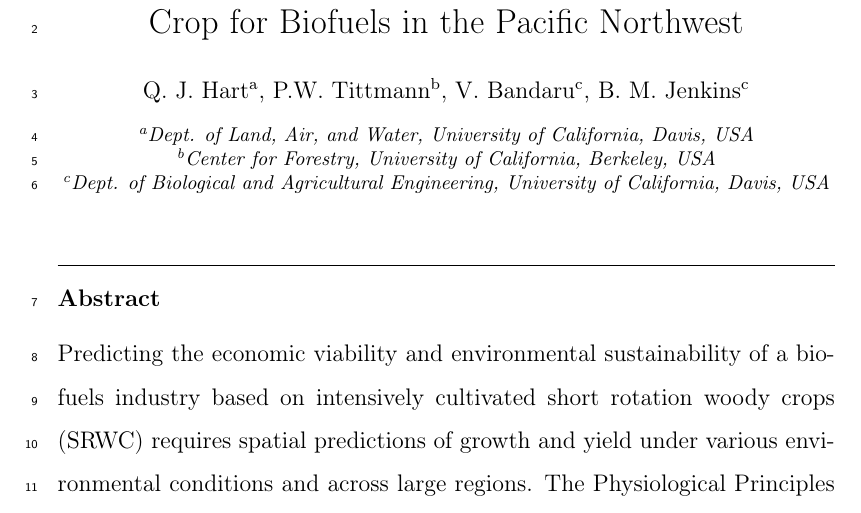
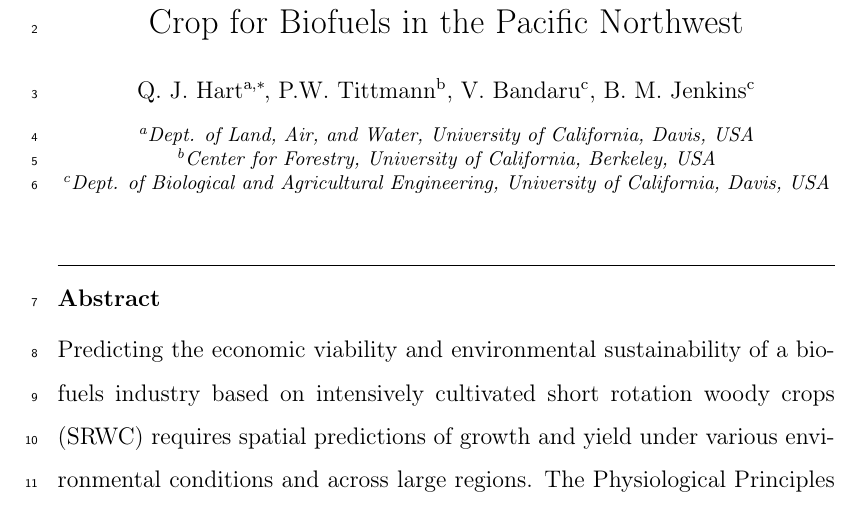
Before and after one commit to qjhart/ahb-pnw.hart14model-poplar, a LaTeX paper (hart14model-poplar.tex): part of page 1 of 42, cut so that both start at the same text. Compiled offline with pdfLaTeX.

Commit message:
Added email

```diff
--- a/hart14model-poplar.tex
+++ b/hart14model-poplar.tex
@@ -100,7 +100,9 @@
 %% \address[label1]{}
 %% \address[label2]{}
 
-\author[lawr]{Q. J. Hart}
+\author[lawr]{Q. J. Hart\corref{qjh}}
+\ead{qjhart@ucdavis.edu}
+\cortext[qjh]{}
 \author[cf]{P.W. Tittmann}
 %\author[plant]{B.L. Yeo}
 %\author[lawr]{J. R. Merz}
```
